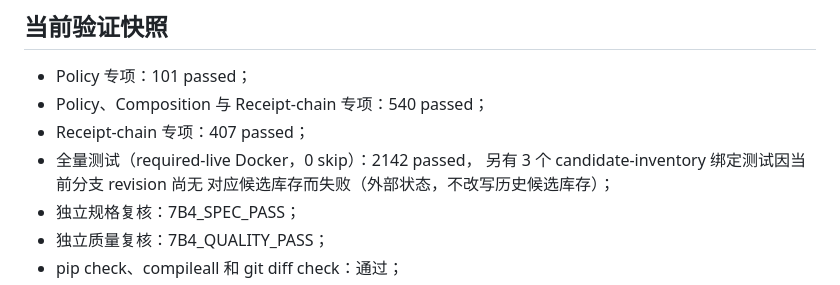
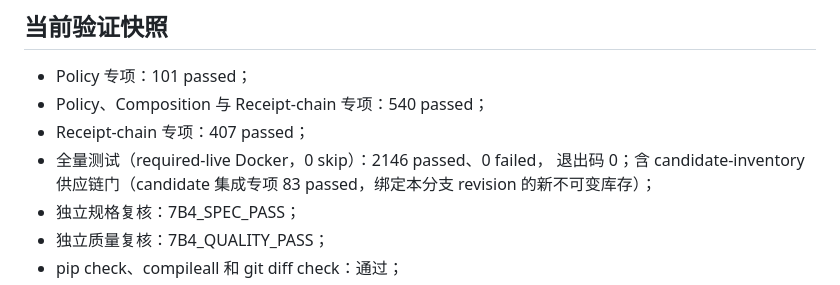
Before and after one commit to dengyier/OpenWorkProof, a Markdown page: docs/status.md, the part around the change. Drawn GitHub-style.

```diff
--- a/docs/status.md
+++ b/docs/status.md
@@ -110,9 +110,9 @@
 - Policy 专项：101 passed；
 - Policy、Composition 与 Receipt-chain 专项：540 passed；
 - Receipt-chain 专项：407 passed；
-- 全量测试（required-live Docker，0 skip）：2142 passed，
-  另有 3 个 candidate-inventory 绑定测试因当前分支 revision 尚无
-  对应候选库存而失败（外部状态，不改写历史候选库存）；
+- 全量测试（required-live Docker，0 skip）：2146 passed、0 failed，
+  退出码 0；含 candidate-inventory 供应链门（candidate 集成专项
+  83 passed，绑定本分支 revision 的新不可变库存）；
 - 独立规格复核：7B4_SPEC_PASS；
 - 独立质量复核：7B4_QUALITY_PASS；
 - pip check、compileall 和 git diff check：通过；
```
Also changed, not shown: README.md (+8 -4 lines), 1 other file.
